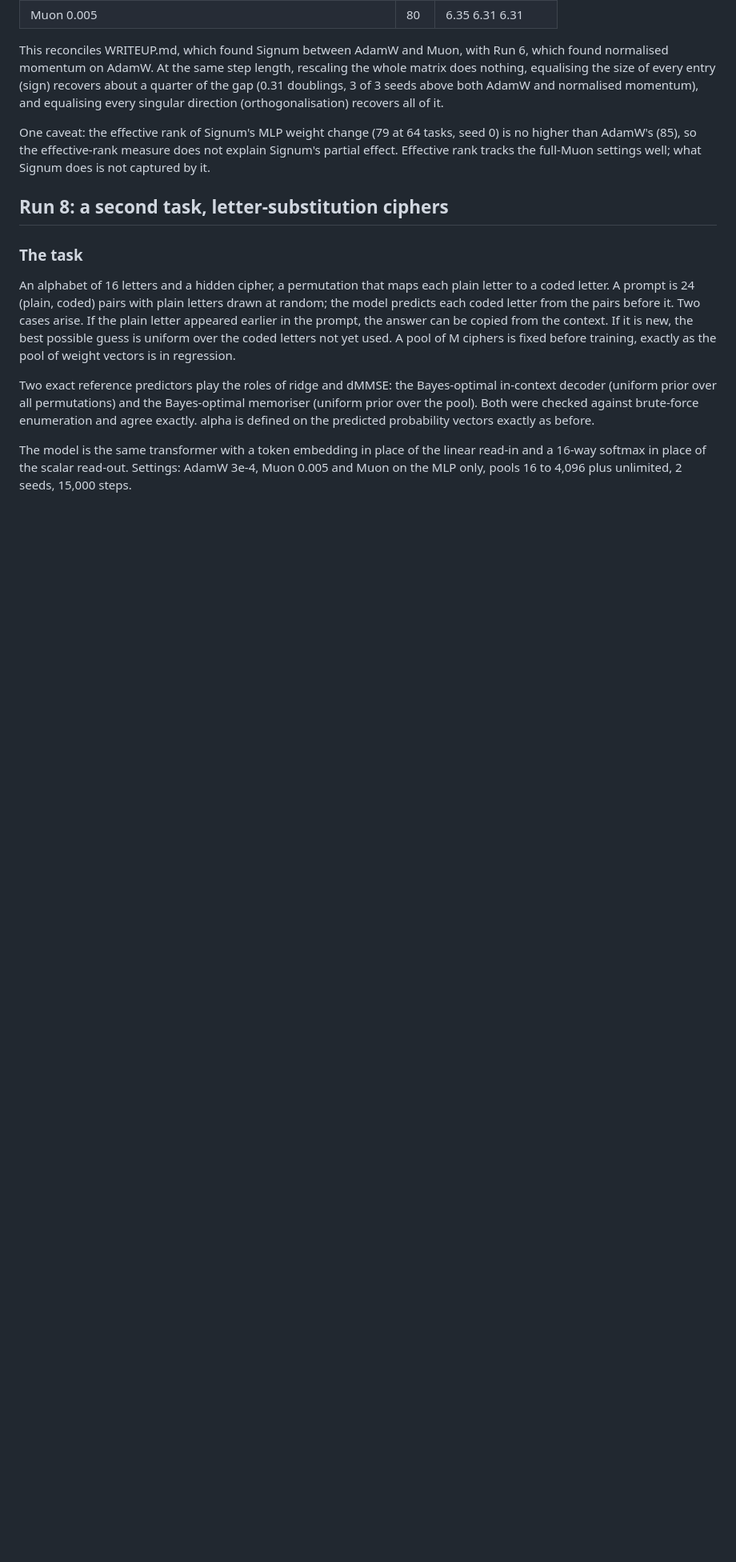
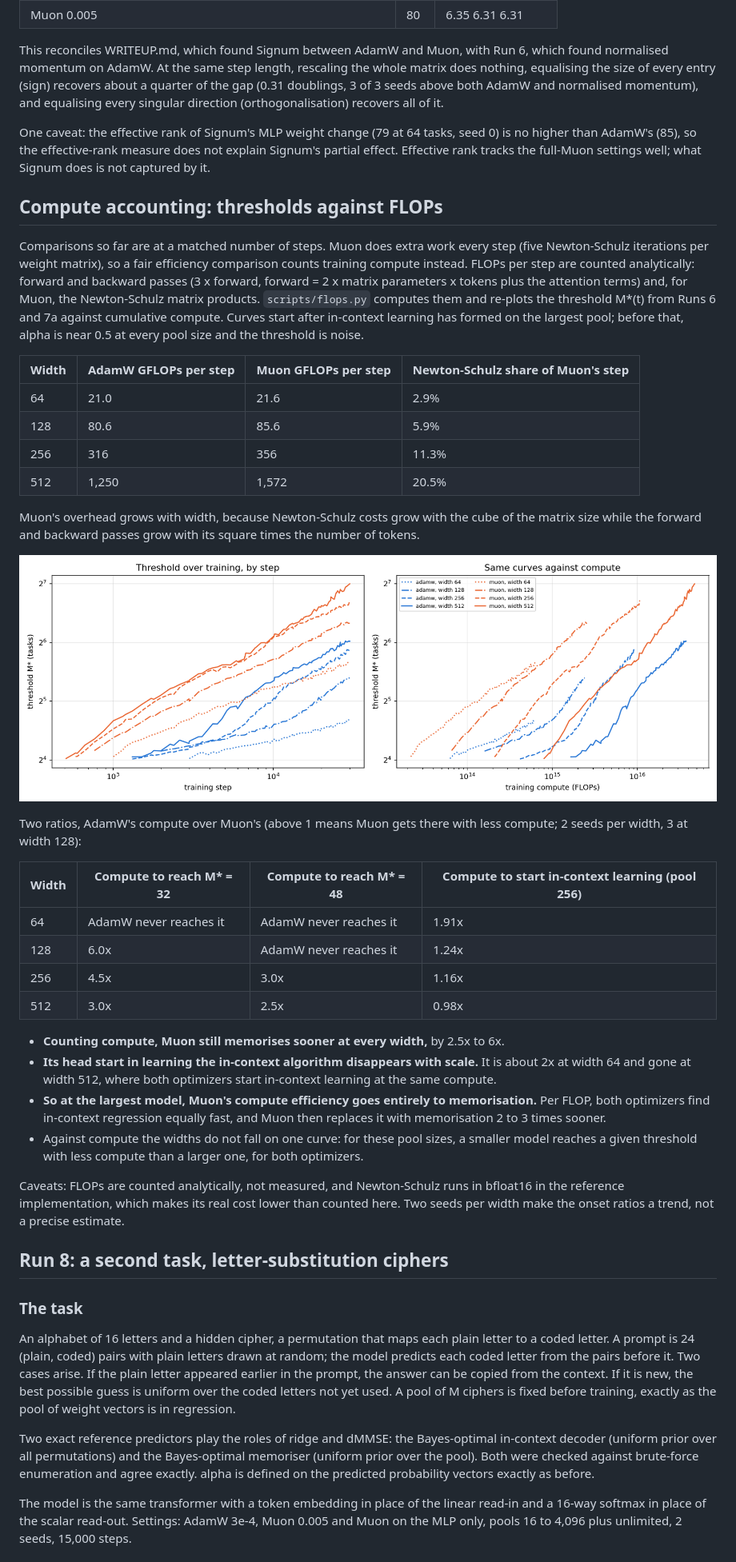
Before and after one commit to EshMis/optimizer-icl, a Markdown page: WRITEUP_MECHANISM.md, the part around one of its changes. Shown at 80% size. Drawn GitHub-style; pictures changed too: reports/figs/flops/threshold_vs_flops.png (added); blank space fills up the shorter version.

```diff
--- a/WRITEUP_MECHANISM.md
+++ b/WRITEUP_MECHANISM.md
@@ -187,6 +190,53 @@ higher than AdamW's (85), so the effective-rank measure does not explain Signum'
 effect. Effective rank tracks the full-Muon settings well; what Signum does is not captured
 by it.
 
+## Compute accounting: thresholds against FLOPs
+
+Comparisons so far are at a matched number of steps. Muon does extra work every step (five
+Newton-Schulz iterations per weight matrix), so a fair efficiency comparison counts training
+compute instead. FLOPs per step are counted analytically: forward and backward passes
+(3 x forward, forward = 2 x matrix parameters x tokens plus the attention terms) and, for Muon,
+the Newton-Schulz matrix products. `scripts/flops.py` computes them and re-plots the threshold
+M*(t) from Runs 6 and 7a against cumulative compute. Curves start after in-context learning has
+formed on the largest pool; before that, alpha is near 0.5 at every pool size and the
+threshold is noise.
+
+| Width | AdamW GFLOPs per step | Muon GFLOPs per step | Newton-Schulz share of Muon's step |
+|---|---|---|---|
+| 64 | 21.0 | 21.6 | 2.9% |
+| 128 | 80.6 | 85.6 | 5.9% |
+| 256 | 316 | 356 | 11.3% |
+| 512 | 1,250 | 1,572 | 20.5% |
+
+Muon's overhead grows with width, because Newton-Schulz costs grow with the cube of the matrix
+size while the forward and backward passes grow with its square times the number of tokens.
+
+![threshold against step and against compute, all widths](reports/figs/flops/threshold_vs_flops.png)
+
+Two ratios, AdamW's compute over Muon's (above 1 means Muon gets there with less compute; 2
+seeds per width, 3 at width 128):
+
+| Width | Compute to reach M* = 32 | Compute to reach M* = 48 | Compute to start in-context learning (pool 256) |
+|---|---|---|---|
+| 64 | AdamW never reaches it | AdamW never reaches it | 1.91x |
+| 128 | 6.0x | AdamW never reaches it | 1.24x |
+| 256 | 4.5x | 3.0x | 1.16x |
+| 512 | 3.0x | 2.5x | 0.98x |
+
+- **Counting compute, Muon still memorises sooner at every width,** by 2.5x to 6x.
+- **Its head start in learning the in-context algorithm disappears with scale.** It is about 2x
+  at width 64 and gone at width 512, where both optimizers start in-context learning at the
+  same compute.
+- **So at the largest model, Muon's compute efficiency goes entirely to memorisation.** Per
+  FLOP, both optimizers find in-context regression equally fast, and Muon then replaces it with
+  memorisation 2 to 3 times sooner.
+- Against compute the widths do not fall on one curve: for these pool sizes, a smaller model
+  reaches a given threshold with less compute than a larger one, for both optimizers.
+
+Caveats: FLOPs are counted analytically, not measured, and Newton-Schulz runs in bfloat16 in
+the reference implementation, which makes its real cost lower than counted here. Two seeds per
+width make the onset ratios a trend, not a precise estimate.
+
 ## Run 8: a second task, letter-substitution ciphers
 
 ### The task
```
Also changed, not shown: other parts of WRITEUP_MECHANISM.md (+4 -0 lines), README.md (+5 -0 lines), reports/flops_table.md (added, +21 -0 lines), 2 other files.
